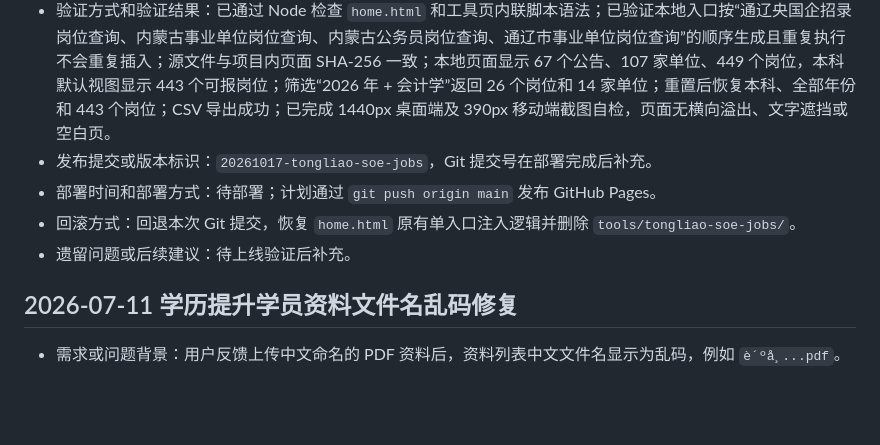
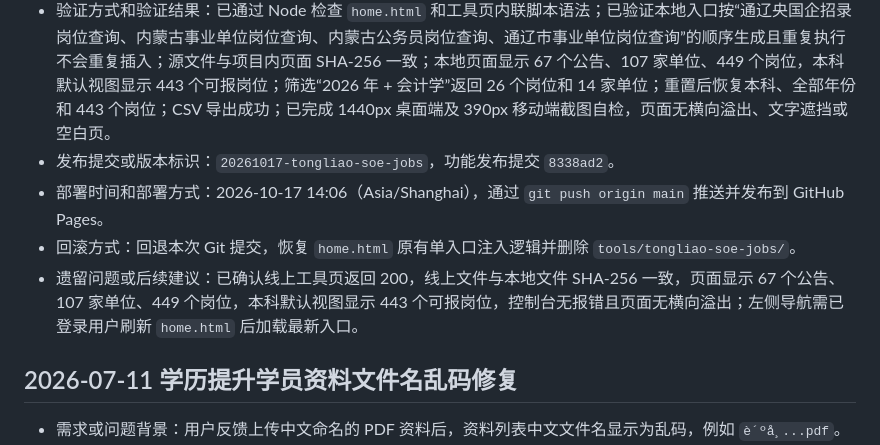
Before and after one commit to jieke996/yanhua-office-pages, a Markdown page: docs/迭代更新记录.md, the part around the change. Drawn GitHub-style; blank space fills up the shorter version.

Commit message:
docs: record Tongliao SOE tool deployment

```diff
--- a/docs/迭代更新记录.md
+++ b/docs/迭代更新记录.md
@@ -8,10 +8,10 @@
 - 涉及文件或模块：`home.html`、`tools/tongliao-soe-jobs/index.html`、`docs/迭代更新记录.md`。
 - 是否影响数据库、上传文件、配置文件、线上业务数据：不影响数据库、上传文件、配置文件和线上业务数据；不修改 `config.js`；岗位数据随静态 HTML 页面发布。
 - 验证方式和验证结果：已通过 Node 检查 `home.html` 和工具页内联脚本语法；已验证本地入口按“通辽央国企招录岗位查询、内蒙古事业单位岗位查询、内蒙古公务员岗位查询、通辽市事业单位岗位查询”的顺序生成且重复执行不会重复插入；源文件与项目内页面 SHA-256 一致；本地页面显示 67 个公告、107 家单位、449 个岗位，本科默认视图显示 443 个可报岗位；筛选“2026 年 + 会计学”返回 26 个岗位和 14 家单位；重置后恢复本科、全部年份和 443 个岗位；CSV 导出成功；已完成 1440px 桌面端及 390px 移动端截图自检，页面无横向溢出、文字遮挡或空白页。
-- 发布提交或版本标识：`20261017-tongliao-soe-jobs`，Git 提交号在部署完成后补充。
-- 部署时间和部署方式：待部署；计划通过 `git push origin main` 发布 GitHub Pages。
+- 发布提交或版本标识：`20261017-tongliao-soe-jobs`，功能发布提交 `8338ad2`。
+- 部署时间和部署方式：2026-10-17 14:06（Asia/Shanghai），通过 `git push origin main` 推送并发布到 GitHub Pages。
 - 回滚方式：回退本次 Git 提交，恢复 `home.html` 原有单入口注入逻辑并删除 `tools/tongliao-soe-jobs/`。
-- 遗留问题或后续建议：待上线验证后补充。
+- 遗留问题或后续建议：已确认线上工具页返回 200，线上文件与本地文件 SHA-256 一致，页面显示 67 个公告、107 家单位、449 个岗位，本科默认视图显示 443 个可报岗位，控制台无报错且页面无横向溢出；左侧导航需已登录用户刷新 `home.html` 后加载最新入口。
 
 ## 2026-07-11 学历提升学员资料文件名乱码修复
 
```
